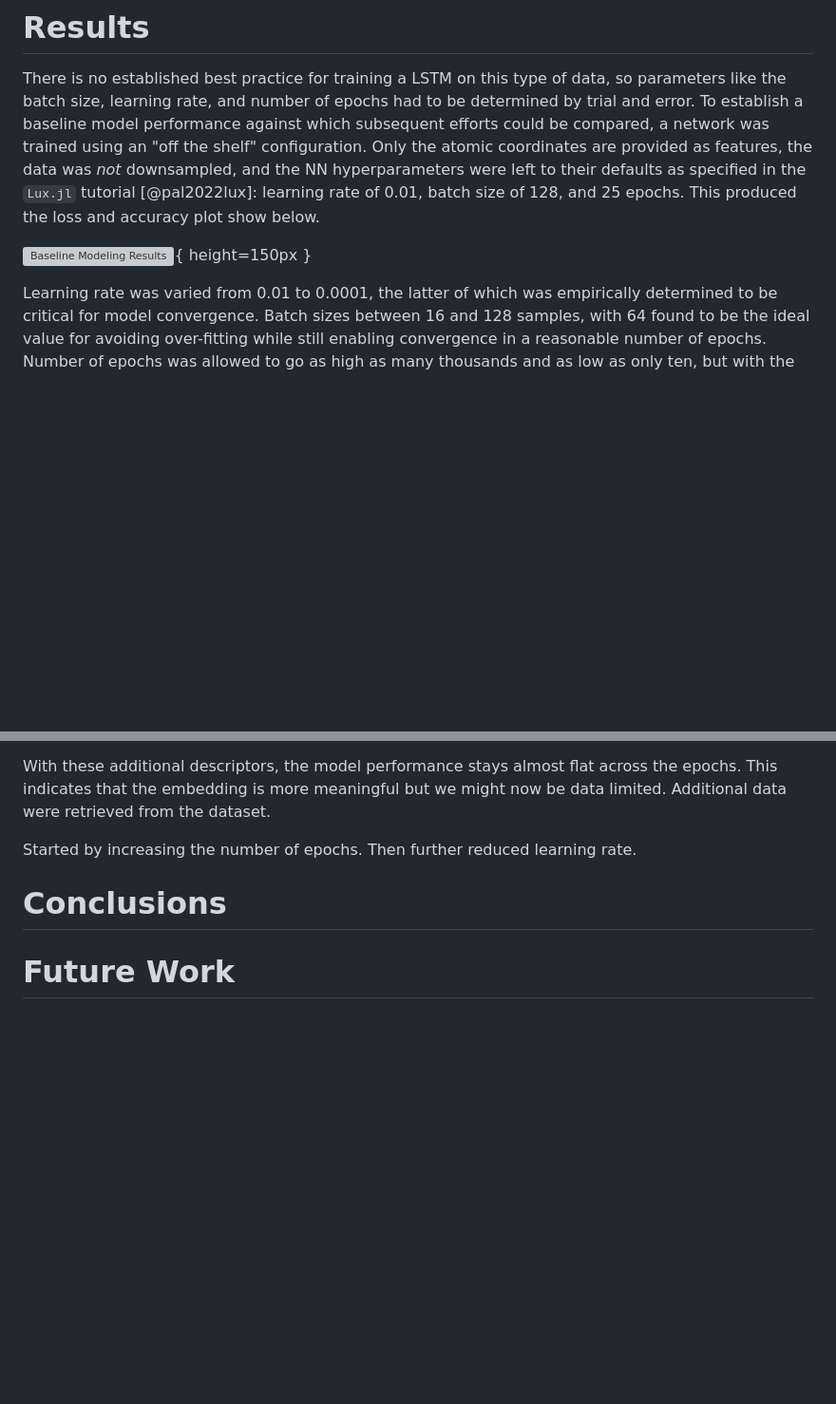
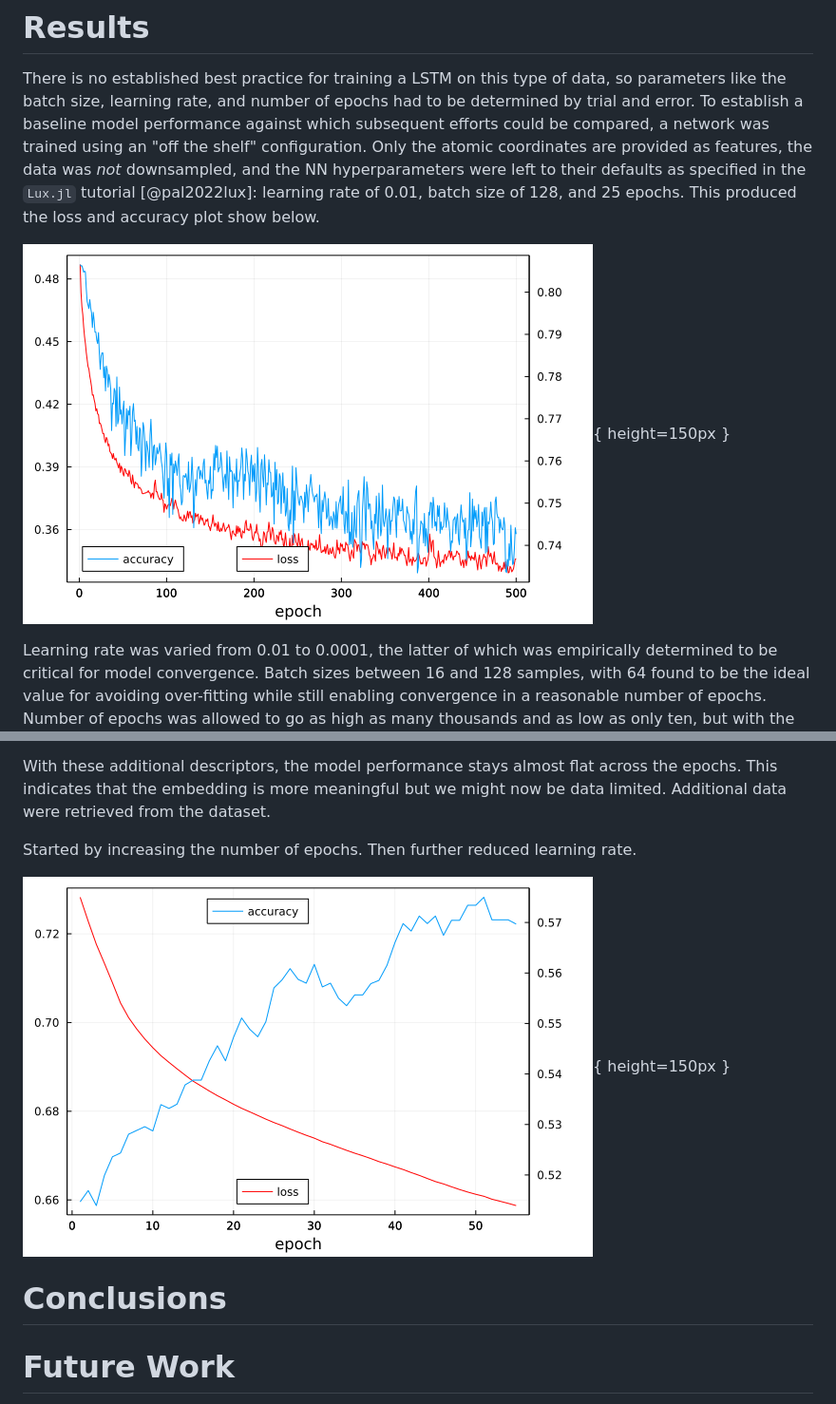
Before and after one commit to JacksonBurns/xtb-ts-screener, a Markdown page: paper/paper.md, 2 parts joined by grey strips. Shown at 95% size. Drawn GitHub-style; blank space fills up the shorter version; grey boxes are pictures that could not be loaded.

Commit message:
fix image links

```diff
--- a/paper/paper.md
+++ b/paper/paper.md
@@ -87,7 +87,7 @@ To establish a baseline model performance against which subsequent efforts could
 Only the atomic coordinates are provided as features, the data was _not_ downsampled, and the NN hyperparameters were left to their defaults as specified in the `Lux.jl` tutorial [@pal2022lux]: learning rate of 0.01, batch size of 128, and 25 epochs.
 This produced the loss and accuracy plot show below.
 
-![Baseline Modeling Results](https://raw.githubusercontent.com/JacksonBurns/xtb-ts-screener/main/src/result-2023-04-23T12%3A30%3A43.862-fullrunfixedlegend.png){ height=150px }
+![Baseline Modeling Results](https://raw.githubusercontent.com/JacksonBurns/xtb-ts-screener/main/src/results/result-2023-04-23-fullrunfixedlegend.png){ height=150px }
 
 Learning rate was varied from 0.01 to 0.0001, the latter of which was empirically determined to be critical for model convergence.
 Batch sizes between 16 and 128 samples, with 64 found to be the ideal value for avoiding over-fitting while still enabling convergence in a reasonable number of epochs.
@@ -115,6 +115,8 @@ Additional data were retrieved from the dataset.
 Started by increasing the number of epochs.
 Then further reduced learning rate.
 
+![Final Modeling Results](https://raw.githubusercontent.com/JacksonBurns/xtb-ts-screener/main/src/results/result-2023-04-25-finalresultfixedlegend.png){ height=150px }
+
 # Conclusions
 
 # Future Work
```
